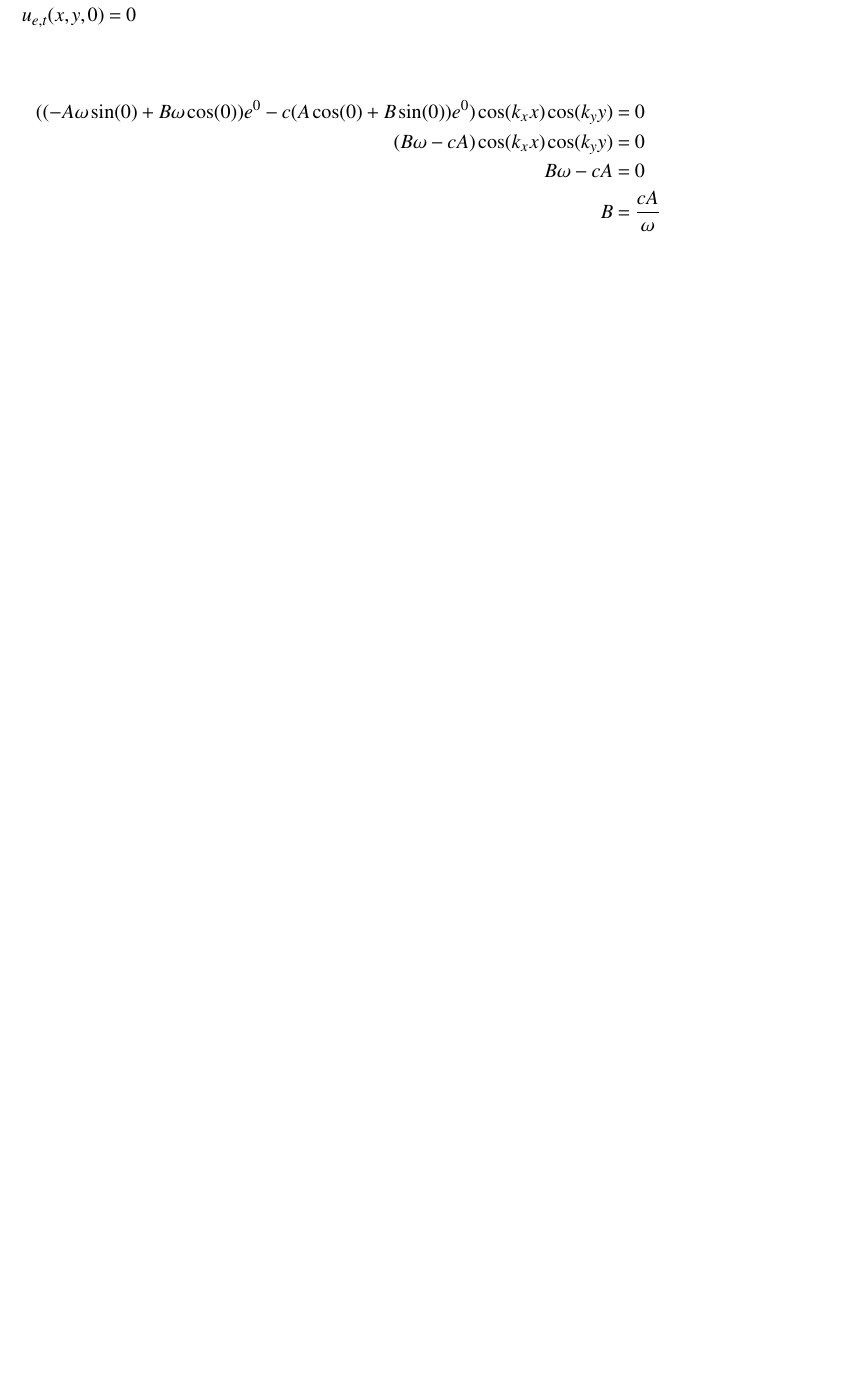
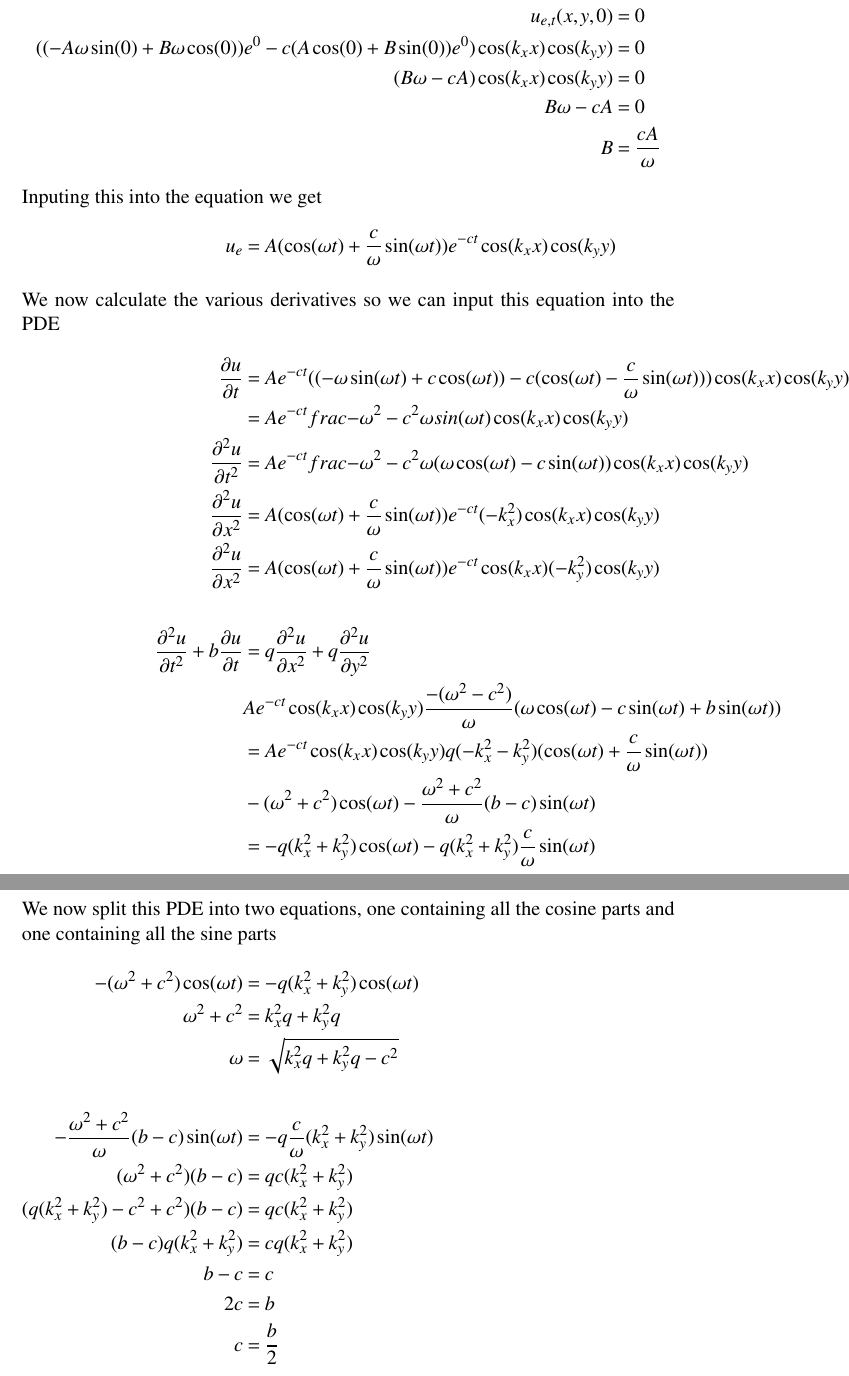
Before and after one commit to simetenn/INF5620, a LaTeX document (oblig2/oblig2.tex): part of page 5 of 5 before the commit and two parts of pages 5 and 6 of 6 after it, the two joined at a grey line, cut so that both start at the same text, the shorter picture padded with empty space. Compiled offline with pdfLaTeX.

Commit message:
fixed tex file

```diff
--- a/oblig2/oblig2.tex
+++ b/oblig2/oblig2.tex
@@ -159,13 +159,39 @@ When we input $u=C$ into the PDE we get each term becomes zero as the derivative
 u_e &= (A\cos (\omega t) + B \sin (\omega t))e^{-ct}\cos(k_xx)\cos(k_yy) \\ \\
 u_e(x,y,0) &= (A \cos(0) +B \sin (0))e^0 \cos(k_xx)\cos(k_yy) \\
 &= A\cos(k_xx)\cos(k_yy) \\ \\
-u_{e,t}(x,y,t) &= ((-A\omega\sin(\omega t) + B \omega \cos(\omega t))e^{-ct} - c(A\cos(\omega t) + B \sin (\omega t))e^{-ct})\cos(k_xx)\cos(k_yy) \\
-u_{e,t}(x,y,0) &= 0 \\
+u_{e,t}(x,y,t) &= ((-A\omega\sin(\omega t) + B \omega \cos(\omega t))e^{-ct} - c(A\cos(\omega t) + B \sin (\omega t))e^{-ct})\cos(k_xx)\cos(k_yy)
 \end{align*}
 \begin{align*}
+u_{e,t}(x,y,0) &= 0 \\
 ((-A\omega\sin(0) + B \omega \cos(0))e^{0} - c(A\cos(0) + B \sin (0))e^{0})\cos(k_xx)\cos(k_yy) &= 0 \\
 (B \omega - cA )\cos(k_xx)\cos(k_yy) &= 0 \\
 B \omega - cA &= 0 \\
 B &= \frac{cA}{\omega}
 \end{align*}
+Inputing this into the equation we get
+\begin{align*}
+u_e &= A(\cos (\omega t) + \frac{c}{\omega} \sin (\omega t))e^{-ct}\cos(k_xx)\cos(k_yy)
+\intertext{We now calculate the various derivatives so we can input this equation into the PDE}
+\frac{\partial u}{\partial t} &= Ae^{-ct}((-\omega \sin (\omega t) + c \cos(\omega t))-c(\cos(\omega t) - \frac{c}{\omega}\sin(\omega t)))\cos(k_xx)\cos(k_yy) \\
+&= Ae^{-ct}frac{-\omega^2 -c^2}{\omega}sin(\omega t)\cos(k_xx)\cos(k_yy) \\
+\frac{\partial^2 u}{\partial t^2} &= Ae^{-ct}frac{-\omega^2 -c^2}{\omega}(\omega\cos(\omega t) -c \sin(\omega t))\cos(k_xx)\cos(k_yy) \\
+\frac{\partial^2 u}{\partial x^2 } &= A(\cos(\omega t)+\frac{c}{\omega}\sin(\omega t))e^{-ct}(-k_x^2)\cos(k_xx)\cos(k_yy) \\
+\frac{\partial^2 u}{\partial x^2 } &= A(\cos(\omega t)+\frac{c}{\omega}\sin(\omega t))e^{-ct}\cos(k_xx)(-k_y^2)\cos(k_yy) \\ \\
+\frac{\partial^2 u}{\partial t^2}+b\frac{\partial u}{\partial t}&=q\frac{\partial^2 u}{\partial x^2 }+q\frac{\partial^2 u}{\partial y^2 } \\
+& Ae^{-ct}\cos(k_xx)\cos(k_yy)\frac{-(\omega^2-c^2)}{\omega}(\omega \cos(\omega t)-c\sin(\omega t)+b\sin(\omega t)) \\
+&= Ae^{-ct}\cos(k_xx)\cos(k_yy)q(-k_x^2-k_y^2)(\cos(\omega t) +\frac{c}{\omega}\sin(\omega t)) \\
+&-(\omega^2+c^2)\cos(\omega t) - \frac{\omega^2+c^2}{\omega}(b-c)\sin(\omega t) \\
+&= -q(k_x^2+k_y^2)\cos(\omega t) -q(k_x^2+k_y^2)\frac{c}{\omega}\sin(\omega t) \\
+\intertext{We now split this PDE into two equations, one containing all the cosine parts and one containing all the sine parts}
+-(\omega^2+c^2)\cos(\omega t) &= -q(k_x^2 + k_y^2)\cos(\omega t) \\
+\omega^2+c^2 &= k_x^2q+k_y^2q \\
+\omega &= \sqrt{k_x^2q+k_y^2q-c^2} \\ \\
+-\frac{\omega^2+c^2}{\omega}(b-c)\sin(\omega t) &= -q\frac{c}{\omega}(k_x^2+k_y^2)\sin(\omega t) \\
+(\omega^2+c^2)(b-c) &= qc(k_x^2+k_y^2) \\
+(q(k_x^2+k_y^2)-c^2+c^2)(b-c) &= qc(k_x^2+k_y^2) \\
+(b-c)q(k_x^2+k_y^2) &= cq(k_x^2+k_y^2) \\
+b-c &= c \\
+2c &= b \\
+c &= \frac{b}{2}
+\end{align*}
 \end{document}
```
Also changed, not shown: 3 other files.
